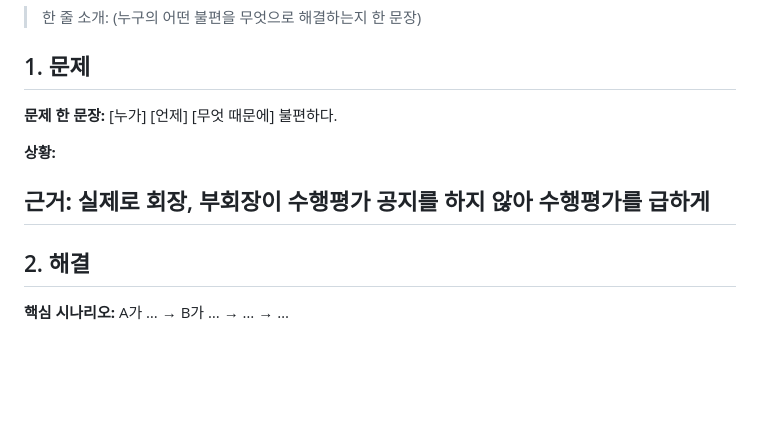
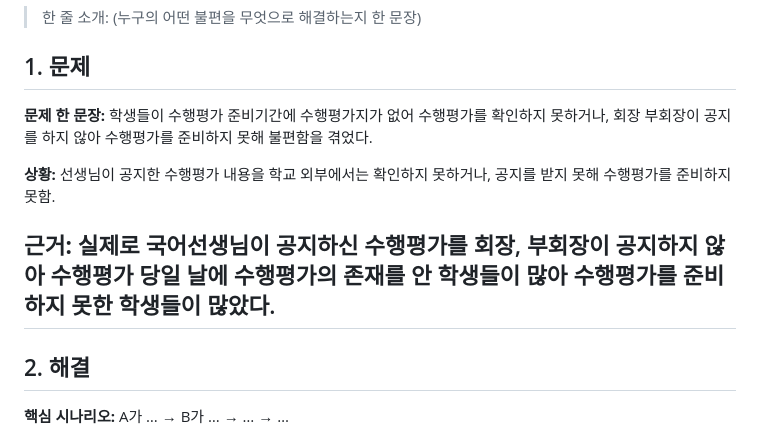
Before and after one commit to crackmaker0403-lab/solvathon-gh, a Markdown page: README.md, the part around the change. Rendered like a GitHub page; blank space fills up the shorter version.

```diff
--- a/README.md
+++ b/README.md
@@ -31,11 +31,11 @@
 평가 연결: 아이디어 참신성 — 학교의 실제 문제인가
 -->
 
-**문제 한 문장:** [누가] [언제] [무엇 때문에] 불편하다.
+**문제 한 문장:** 학생들이 수행평가 준비기간에 수행평가지가 없어 수행평가를 확인하지 못하거나, 회장 부회장이 공지를 하지 않아 수행평가를 준비하지 못해 불편함을 겪었다.
 
-**상황:**
+**상황:** 선생님이 공지한 수행평가 내용을 학교 외부에서는 확인하지 못하거나, 공지를 받지 못해 수행평가를 준비하지 못함.
 
-**근거:** 실제로 회장, 부회장이 수행평가 공지를 하지 않아 수행평가를 급하게
+**근거:** 실제로 국어선생님이 공지하신 수행평가를 회장, 부회장이 공지하지 않아 수행평가 당일 날에 수행평가의 존재를 안 학생들이 많아 수행평가를 준비하지 못한 학생들이 많았다.
 -
 
 ## 2. 해결
```
